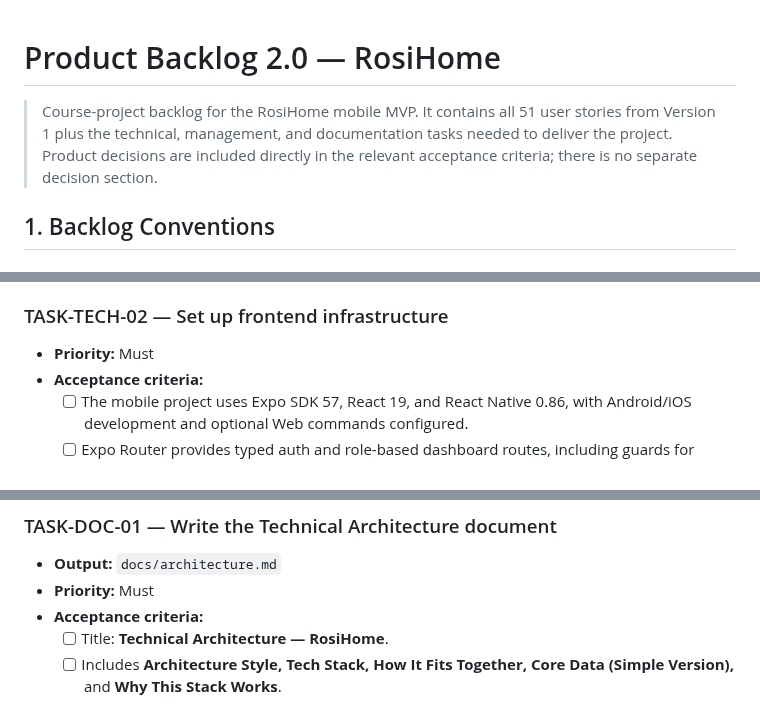
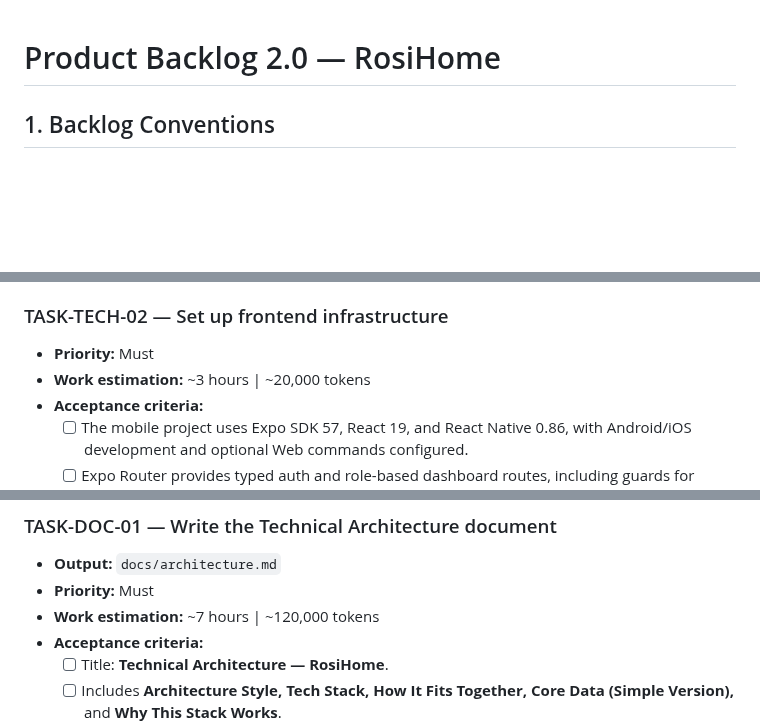
Before and after one commit to thanhdatttt/RoSi-Home, a Markdown page: docs/product_backlog_2.0.md, 3 parts joined by grey strips. GitHub-like rendering; blank space fills up the shorter version.

Commit message:
docs: add work estimation

```diff
--- a/docs/product_backlog_2.0.md
+++ b/docs/product_backlog_2.0.md
@@ -1,6 +1,4 @@
 # Product Backlog 2.0 — RosiHome
-
-> Course-project backlog for the RosiHome mobile MVP. It contains all 51 user stories from Version 1 plus the technical, management, and documentation tasks needed to deliver the project. Product decisions are included directly in the relevant acceptance criteria; there is no separate decision section.
 
 ## 1. Backlog Conventions
 
@@ -58,6 +56,7 @@ For all product stories:
 ### TASK-TECH-02 — Set up frontend infrastructure
 
 - **Priority:** Must
+- **Work estimation:** ~3 hours | ~20,000 tokens
 - **Acceptance criteria:**
   - [ ] The mobile project uses Expo SDK 57, React 19, and React Native 0.86, with Android/iOS development and optional Web commands configured.
   - [ ] Expo Router provides typed auth and role-based dashboard routes, including guards for signed-out users, landlord/tenant separation, and forced temporary-password change.
@@ -93,6 +92,7 @@ All documents remain concise, use consistent RosiHome terminology and scope, cit
 
 - **Output:** `docs/architecture.md`
 - **Priority:** Must
+- **Work estimation:** ~7 hours | ~120,000 tokens
 - **Acceptance criteria:**
   - [ ] Title: **Technical Architecture — RosiHome**.
   - [ ] Includes **Architecture Style, Tech Stack, How It Fits Together, Core Data (Simple Version),** and **Why This Stack Works**.
```
Also changed, not shown: other parts of docs/product_backlog_2.0.md (+6 -0 lines).
